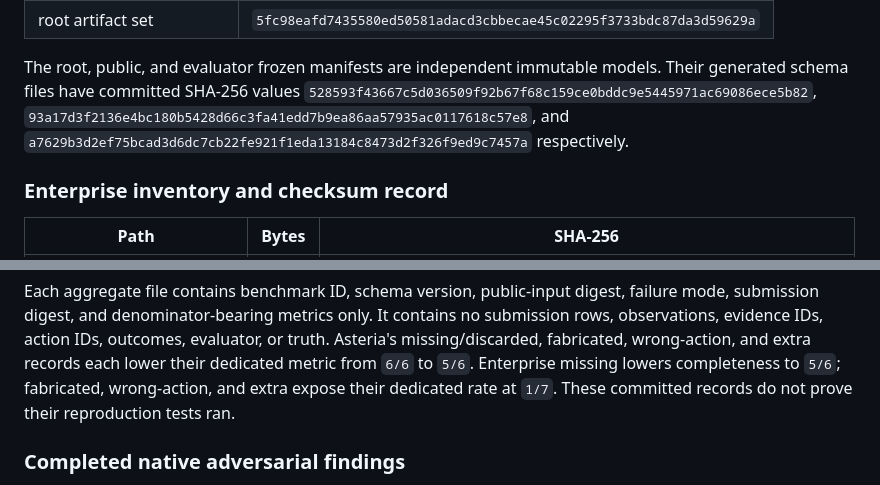
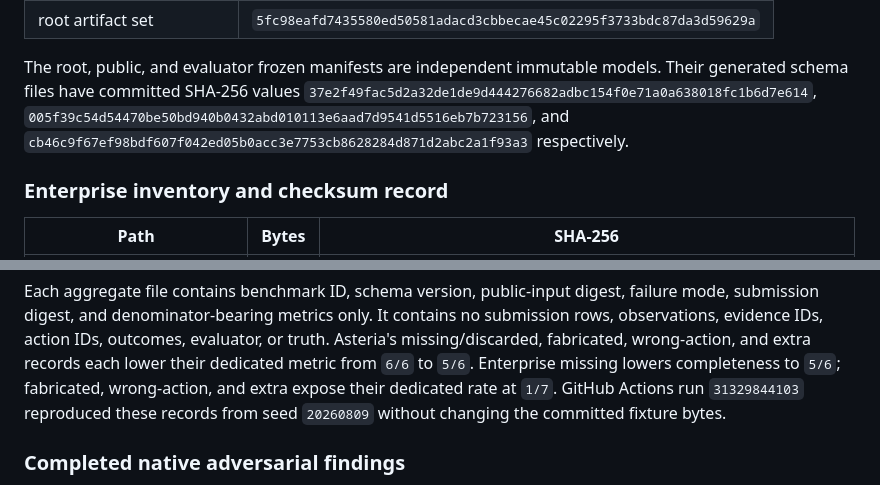
Before and after one commit to bluntmachetti/synthworld, a Markdown page: GOLDEN_REVIEW.md, 2 parts joined by grey strips. Drawn GitHub-style.

```diff
--- a/GOLDEN_REVIEW.md
+++ b/GOLDEN_REVIEW.md
@@ -240,9 +240,9 @@ only root `manifest.json`.
 
 The root, public, and evaluator frozen manifests are independent immutable
 models. Their generated schema files have committed SHA-256 values
-`528593f43667c5d036509f92b67f68c159ce0bddc9e5445971ac69086ece5b82`,
-`93a17d3f2136e4bc180b5428d66c3fa41edd7b9ea86aa57935ac0117618c57e8`,
-and `a7629b3d2ef75bcad3d6dc7cb22fe921f1eda13184c8473d2f326f9ed9c7457a`
+`37e2f49fac5d2a32de1de9d444276682adbc154f0e71a0a638018fc1b6d7e614`,
+`005f39c54d54470be50bd940b0432abd010113e6aad7d9541d5516eb7b723156`,
+and `cb46c9f67ef98bdf607f042ed05b0acc3e7753cb8628284d871d2abc2a1f93a3`
 respectively.
 
 ### Enterprise inventory and checksum record
@@ -300,7 +300,8 @@ no submission rows, observations, evidence IDs, action IDs, outcomes, evaluator,
 or truth. Asteria's missing/discarded, fabricated, wrong-action, and extra records
 each lower their dedicated metric from `6/6` to `5/6`. Enterprise missing lowers
 completeness to `5/6`; fabricated, wrong-action, and extra expose their dedicated
-rate at `1/7`. These committed records do not prove their reproduction tests ran.
+rate at `1/7`. GitHub Actions run `31329844103` reproduced these records from
+seed `20260809` without changing the committed fixture bytes.
 
 ### Completed native adversarial findings
 
```
Also changed, not shown: other parts of GOLDEN_REVIEW.md (+17 -13 lines).
